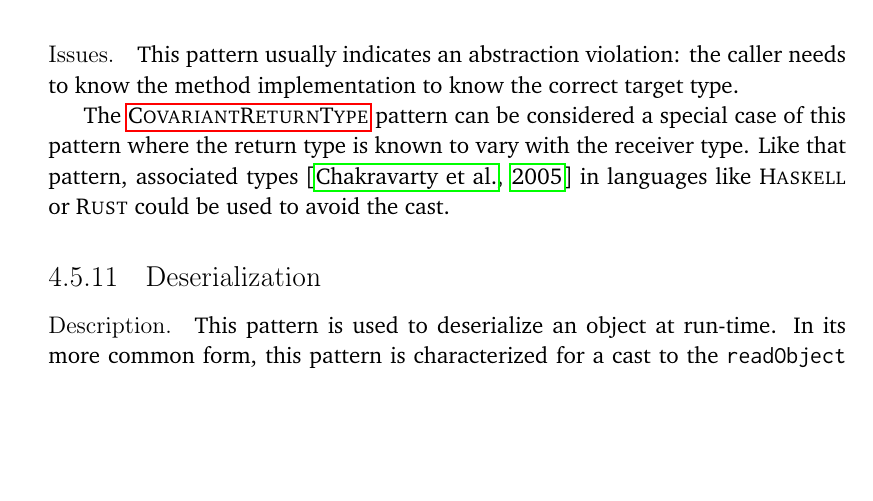
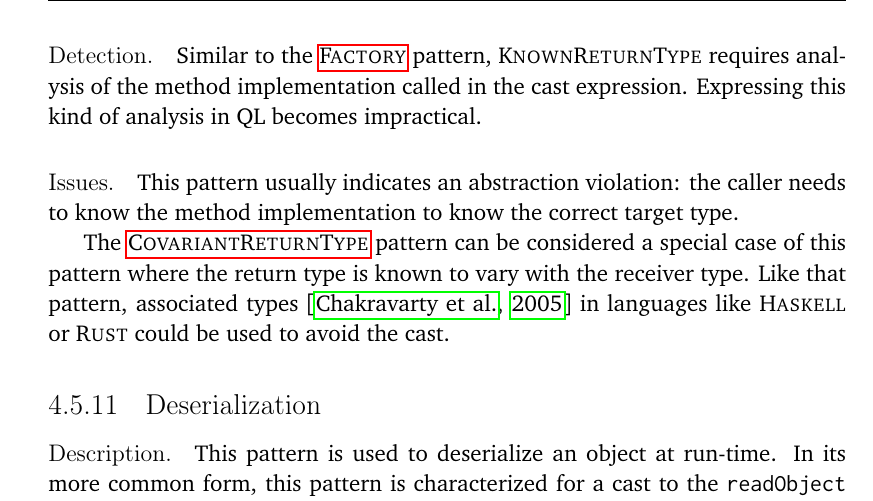
Before and after one commit to acuarica/phd-thesis, a LaTeX thesis (phd-thesis.tex, which reads chapters/casts/patterns/KnownReturnType.tex): part of page 113 of 186, cut at the place of the change, the shorter picture padded with empty space. Compiled offline with pdfLaTeX.

Commit message:
KnownReturnType detection.

```diff
--- a/chapters/casts/patterns/KnownReturnType.tex
+++ b/chapters/casts/patterns/KnownReturnType.tex
@@ -65,6 +65,12 @@ Logger rootLogger = (Logger) LoggerFactory.getLogger(Logger.ROOT_LOGGER_NAME);
 \end{minted}
 
 
+\detection{}
+Similar to the \nameref{pat:Factory} pattern,
+\thisp{} requires analysis of the method implementation called in the cast expression.
+Expressing this kind of analysis in \ql{} becomes impractical.
+
+
 \issues{}
 This pattern usually indicates an abstraction violation:
 the caller needs to know the method implementation to know the correct target type.
```
